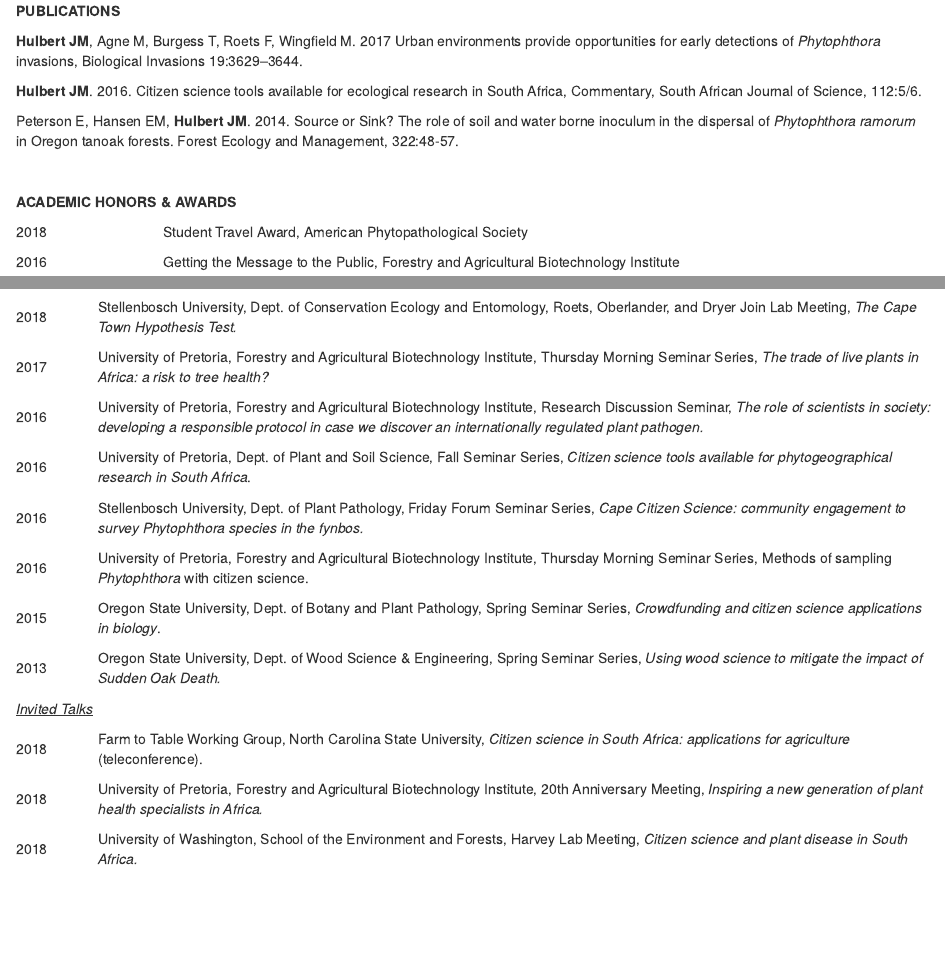
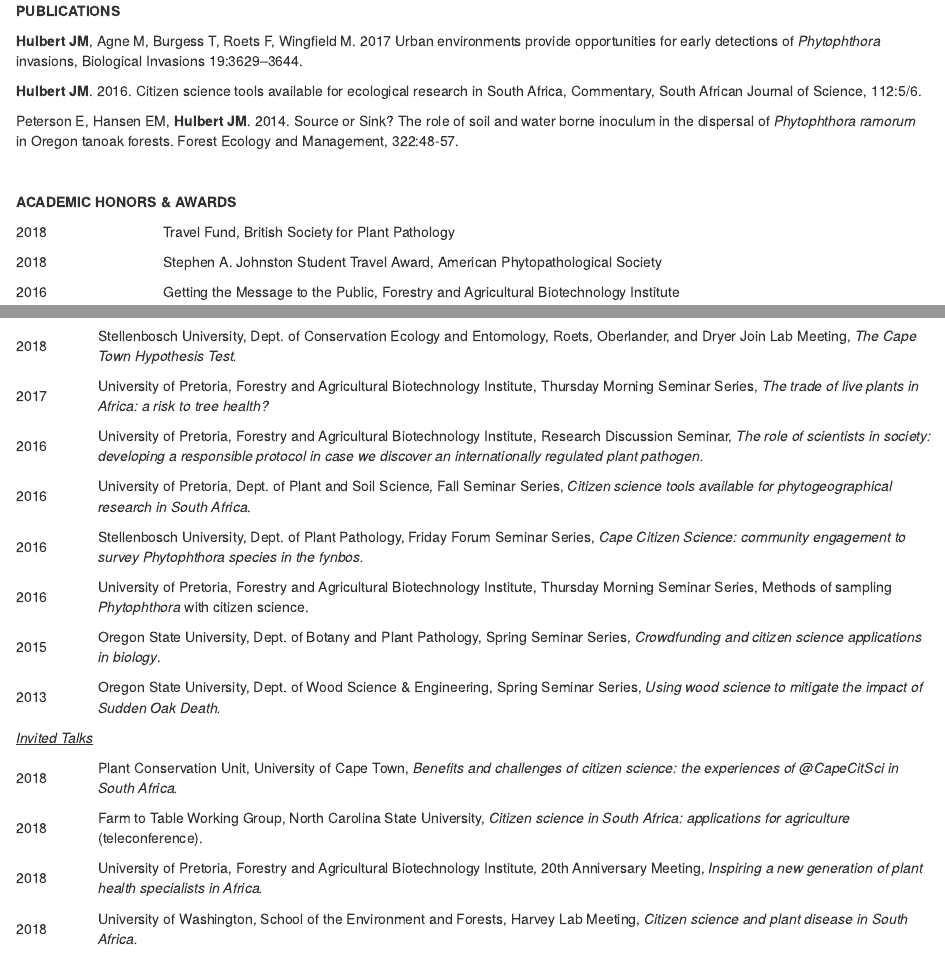
Before and after one commit to jmhulbert/jmhulbert.github.io, an R Markdown document (index.Rmd): the page in a window 1100 px wide, from 600 px down, and a second part further down, joined at a grey line. The pictures show the output file index.html that the author committed with the source, opened offline.

Commit message:
Added BSPP Travel Award, APS Travel Award, and presentation in PCU.

```diff
--- a/index.Rmd
+++ b/index.Rmd
@@ -86,7 +86,15 @@
 <p>2018</p>
 </td>
 <td width="438">
-<p>Student Travel Award, American Phytopathological Society</p>
+<p>Travel Fund, British Society for Plant Pathology</p>
+</td>
+</tr>
+<tr>
+<td width="86">
+<p>2018</p>
+</td>
+<td width="438">
+<p>Stephen A. Johnston Student Travel Award, American Phytopathological Society</p>
 </td>
 </tr>
 <tr>
@@ -414,6 +422,14 @@
 <p><em><u>Invited Talks</u></em></p>
 <table>
 <tbody>
+<tr>
+<td width="86">
+<p>2018</p>
+</td>
+<td width="892">
+<p>Plant Conservation Unit, University of Cape Town, <em>Benefits and challenges of citizen science: the experiences of @CapeCitSci in South Africa.</em></p>
+</td>
+</tr>
 <tr>
 <td width="86">
 <p>2018</p>
```
Also changed, not shown: index.html, 1 other file.
